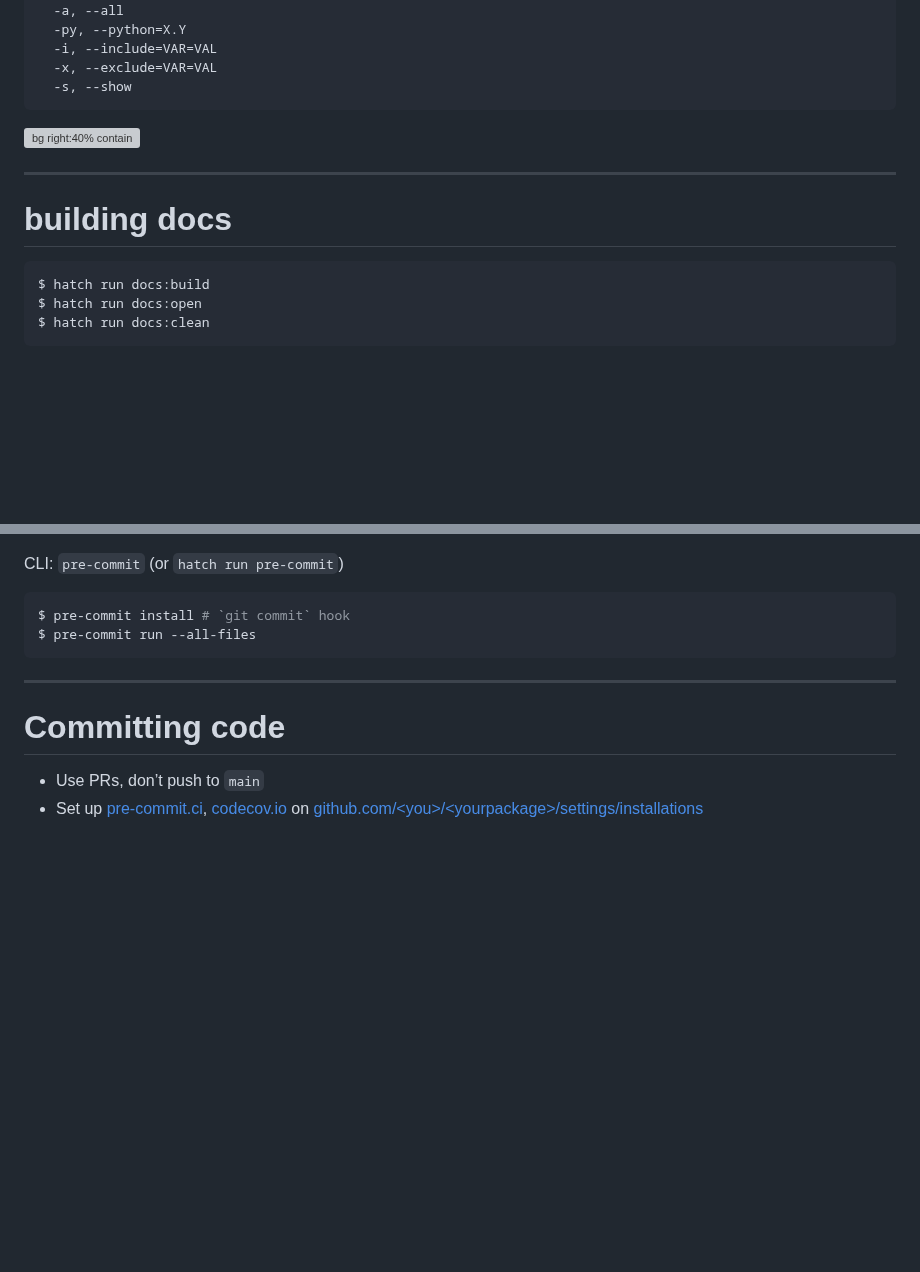
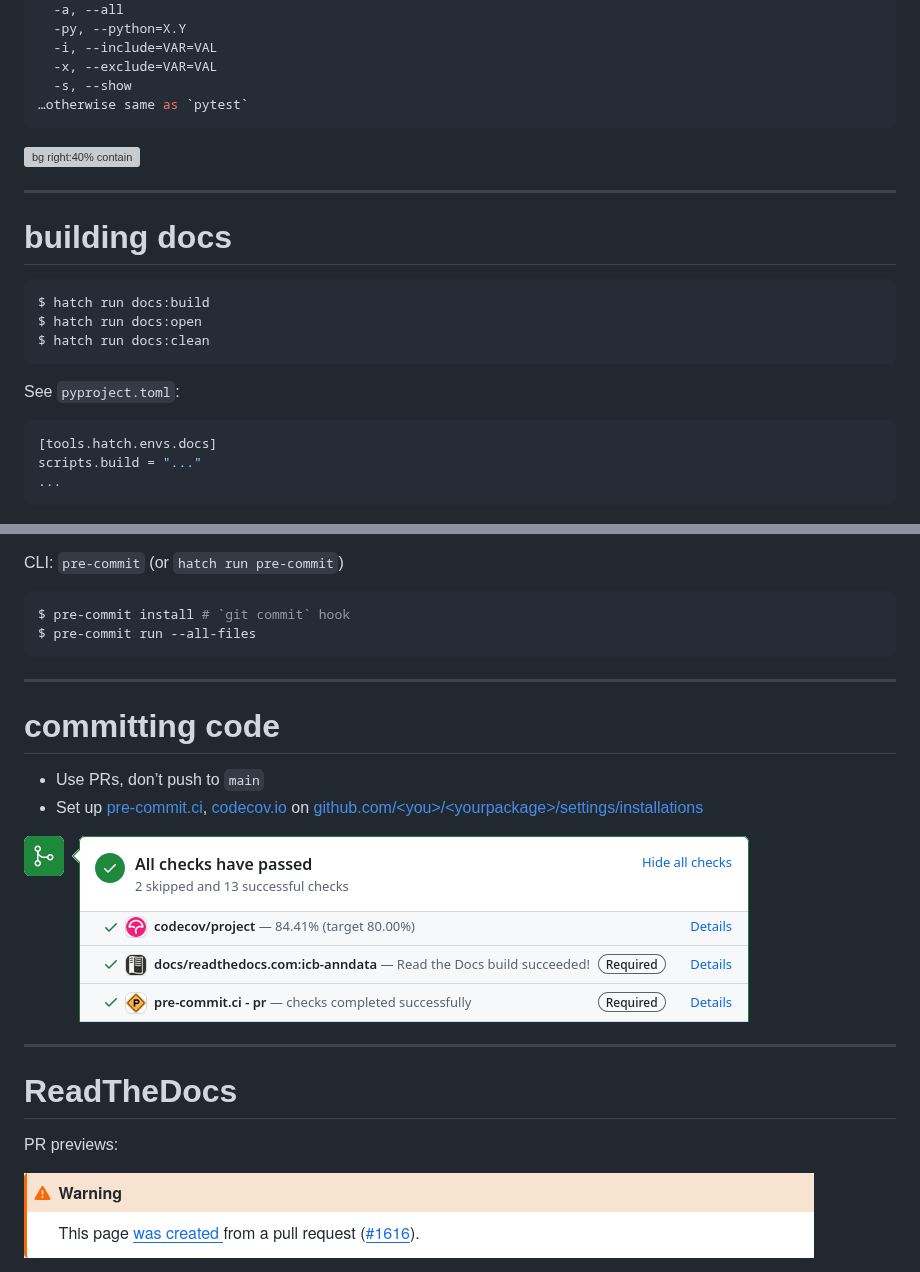
Before and after one commit to scverse/cookiecutter-scverse-presentation, a Markdown page: README.md, 2 parts joined by grey strips. Rendered like a GitHub page; pictures changed too: img/checks.png (added), img/rtd-pr-warning.png (added); blank space fills up the shorter version; grey boxes are pictures that could not be loaded.

Commit message:
previews

````diff
--- a/README.md
+++ b/README.md
@@ -88,6 +88,7 @@ Options:
   -i, --include=VAR=VAL
   -x, --exclude=VAR=VAL
   -s, --show
+…otherwise same as `pytest`
 ```
 
 ![bg right:40% contain](https://code.visualstudio.com/assets/docs/python/testing/test-explorer.png)
@@ -100,6 +101,14 @@ Options:
 $ hatch run docs:build
 $ hatch run docs:open
 $ hatch run docs:clean
+```
+
+See `pyproject.toml`:
+
+```toml
+[tools.hatch.envs.docs]
+scripts.build = "..."
+...
 ```
 
 ![bg right:40% contain](./img/docs.png)
@@ -131,8 +140,18 @@ $ pre-commit run --all-files
 
 ---
 
-# Committing code
+# committing code
 
 - Use PRs, don’t push to `main`
 - Set up [pre-commit.ci](https://pre-commit.ci/), [codecov.io](https://codecov.io/) on
   [github.com/&lt;you>/&lt;yourpackage>/settings/installations](#)
+
+![](./img/checks.png)
+
+---
+
+# ReadTheDocs
+
+PR previews:
+
+<img src="./img/rtd-pr-warning.png" style="box-shadow: 0 .2rem .5rem rgba(0,0,0,.1)">
````
